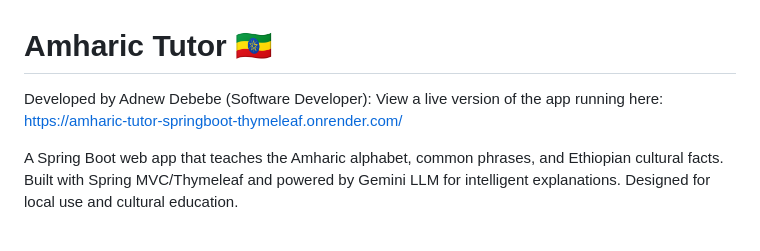
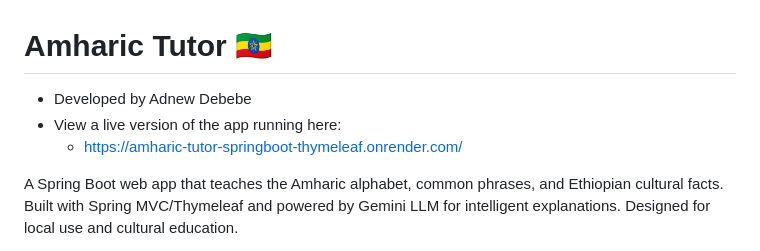
Before and after one commit to adnewdebebe/amharic-tutor-springboot-thymeleaf-gemini-ai, a Markdown page: README.md, the part around the change. Drawn GitHub-style.

```diff
--- a/README.md
+++ b/README.md
@@ -1,8 +1,8 @@
 # Amharic Tutor 🇪🇹
 
-Developed by Adnew Debebe (Software Developer):
-View a live version of the app running here:
-https://amharic-tutor-springboot-thymeleaf.onrender.com/
+- Developed by Adnew Debebe
+- View a live version of the app running here:
+  - https://amharic-tutor-springboot-thymeleaf.onrender.com/
 
 A Spring Boot web app that teaches the Amharic alphabet, common phrases, and Ethiopian cultural facts.
 Built with Spring MVC/Thymeleaf and powered by Gemini LLM for intelligent explanations. Designed for local use and cultural education.
```
